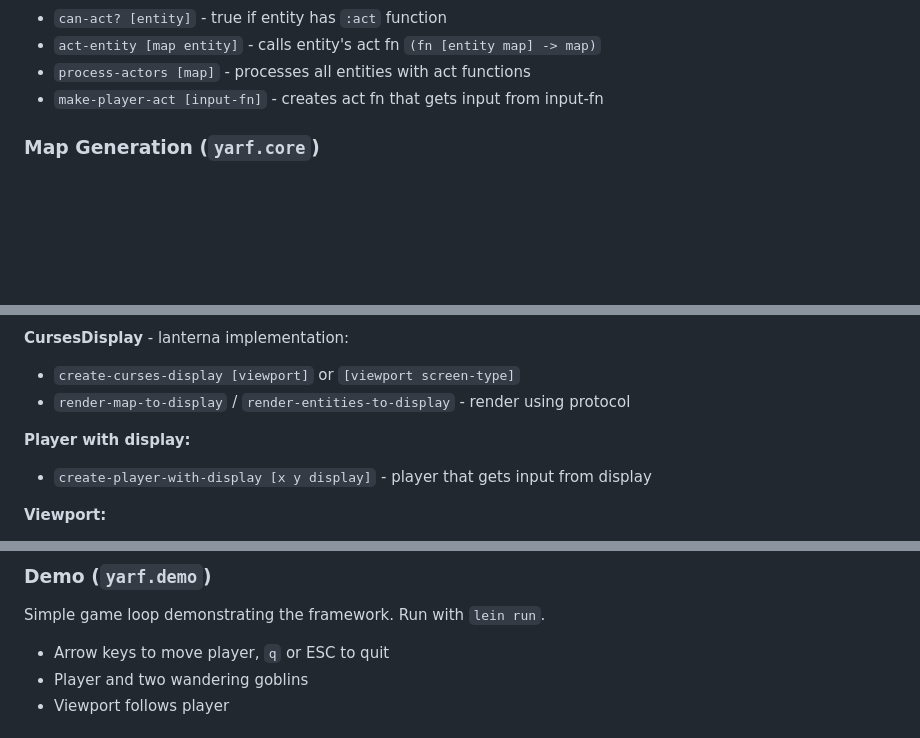
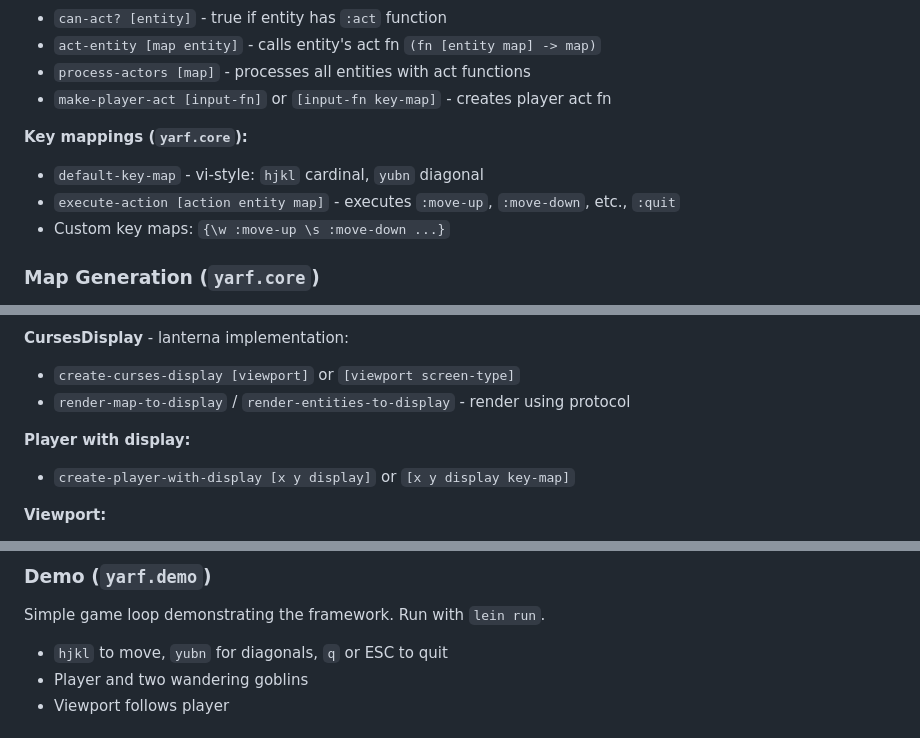
Before and after one commit to CodeFarmer/yarf, a Markdown page: CLAUDE.md, 3 parts joined by grey strips. Rendered like a GitHub page; blank space fills up the shorter version.

Commit message:
Update CLAUDE.md with key mapping documentation

```diff
--- a/CLAUDE.md
+++ b/CLAUDE.md
@@ -66,7 +66,12 @@ Entities are game objects (players, monsters, items) with position and display p
 - `can-act? [entity]` - true if entity has `:act` function
 - `act-entity [map entity]` - calls entity's act fn `(fn [entity map] -> map)`
 - `process-actors [map]` - processes all entities with act functions
-- `make-player-act [input-fn]` - creates act fn that gets input from input-fn
+- `make-player-act [input-fn]` or `[input-fn key-map]` - creates player act fn
+
+**Key mappings (`yarf.core`):**
+- `default-key-map` - vi-style: `hjkl` cardinal, `yubn` diagonal
+- `execute-action [action entity map]` - executes `:move-up`, `:move-down`, etc., `:quit`
+- Custom key maps: `{\w :move-up \s :move-down ...}`
 
 ### Map Generation (`yarf.core`)
 
@@ -88,7 +93,7 @@ Entities are game objects (players, monsters, items) with position and display p
 - `render-map-to-display` / `render-entities-to-display` - render using protocol
 
 **Player with display:**
-- `create-player-with-display [x y display]` - player that gets input from display
+- `create-player-with-display [x y display]` or `[x y display key-map]`
 
 **Viewport:**
 - `create-viewport [w h]` - create viewport
@@ -104,7 +109,7 @@ Entities are game objects (players, monsters, items) with position and display p
 
 Simple game loop demonstrating the framework. Run with `lein run`.
 
-- Arrow keys to move player, `q` or ESC to quit
+- `hjkl` to move, `yubn` for diagonals, `q` or ESC to quit
 - Player and two wandering goblins
 - Viewport follows player
 
```
